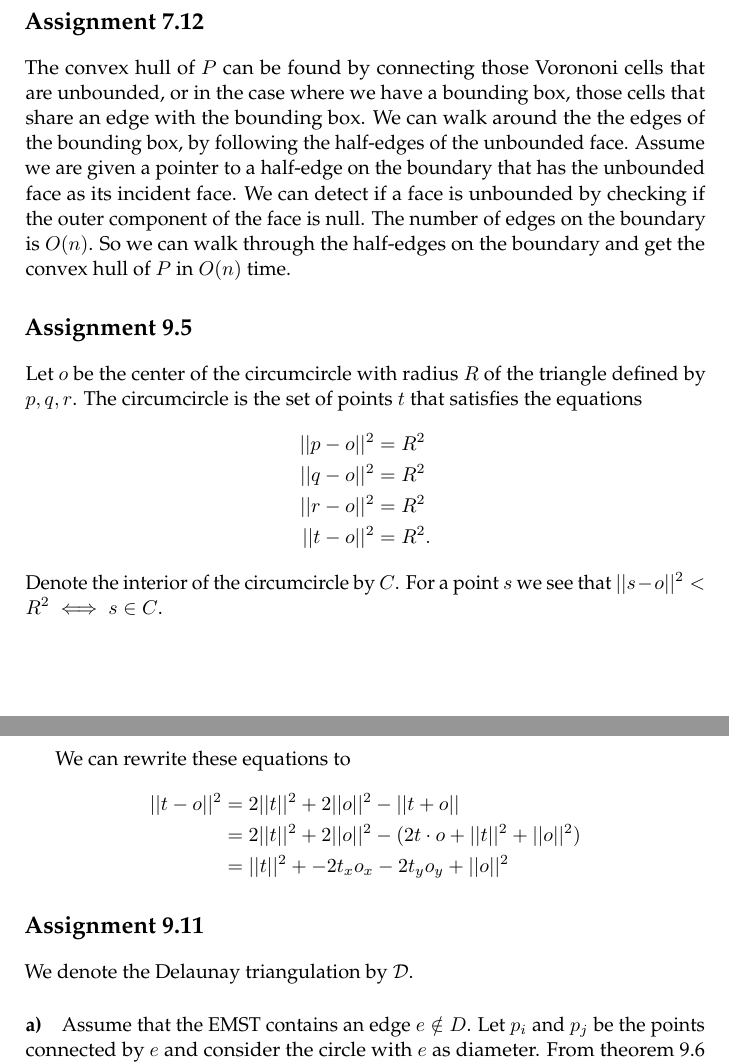
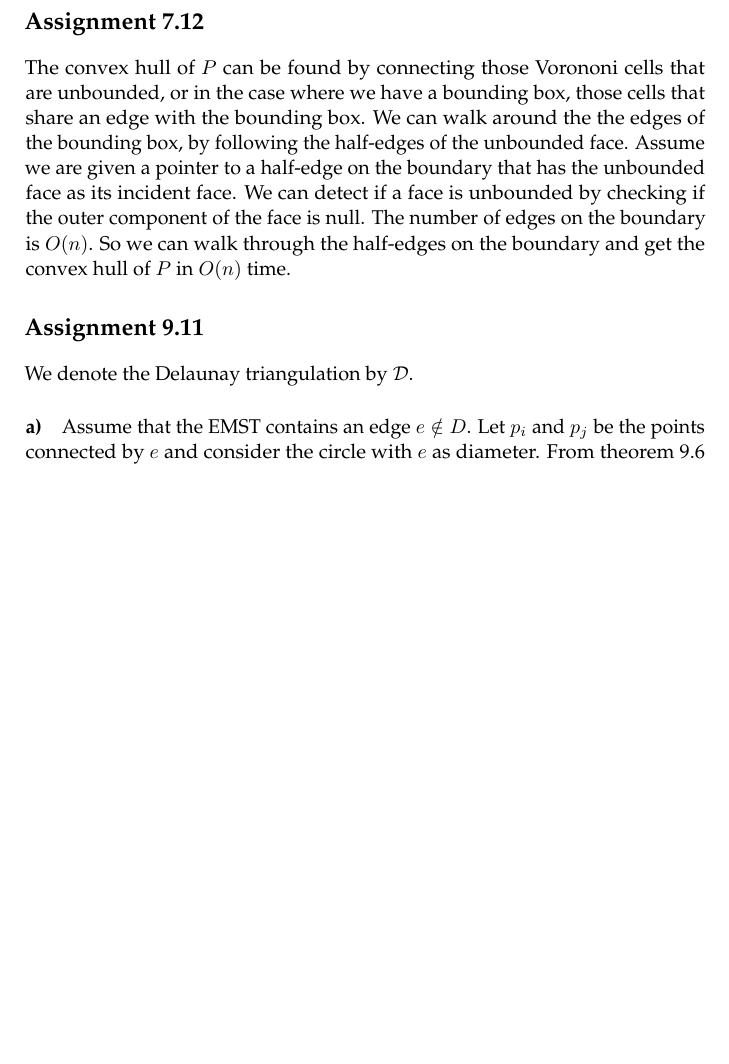
Before and after one commit to brunsgaard/computational-geometry, a LaTeX book (assignment4/assignment4.tex): two parts of pages 2 and 3 of 3 before the commit and part of page 2 of 2 after it, the two joined at a grey line, cut so that both start at the same text, the shorter picture padded with empty space. Compiled offline with pdfLaTeX.

Commit message:
Final version that was handed in

```diff
--- a/assignment4/assignment4.tex
+++ b/assignment4/assignment4.tex
@@ -99,28 +78,6 @@ is $O(n)$. So we can walk through the half-edges on the boundary and get the
 convex hull of $P$ in $O(n)$ time.
 
 
-
-\chapter*{Assignment 9.5}
-Let $o$ be the center of the circumcircle with radius $R$ of the triangle
-defined by $p, q, r$. The circumcircle is the set of points $t$ that satisfies
-the equations
-\begin{align*}
-  ||p - o||^2 &= R^2\\
-  ||q - o||^2 &= R^2\\
-  ||r - o||^2 &= R^2\\
-  ||t - o||^2 &= R^2.
-\end{align*}
-Denote the interior of the circumcircle by $C$. For a point $s$ we see that
-$||s - o||^2 < R^2 \iff s \in C$.
-
-We can rewrite these equations to
-\begin{align*}
-  ||t - o||^2 &= 2||t||^2 + 2||o||^2 - ||t + o||\\
-  &= 2||t||^2 + 2||o||^2 - (2 t \cdot o + ||t||^2 + ||o||^2)\\
-  &= ||t||^2 +  -2t_xo_x - 2t_yo_y  + ||o||^2
-\end{align*}
-
-
 \chapter*{Assignment 9.11}
 We denote the Delaunay triangulation by $\D$.
 \paragraph{a)}
```
Also changed, not shown: assignment4/assignment4.tex (23 more changed lines).
